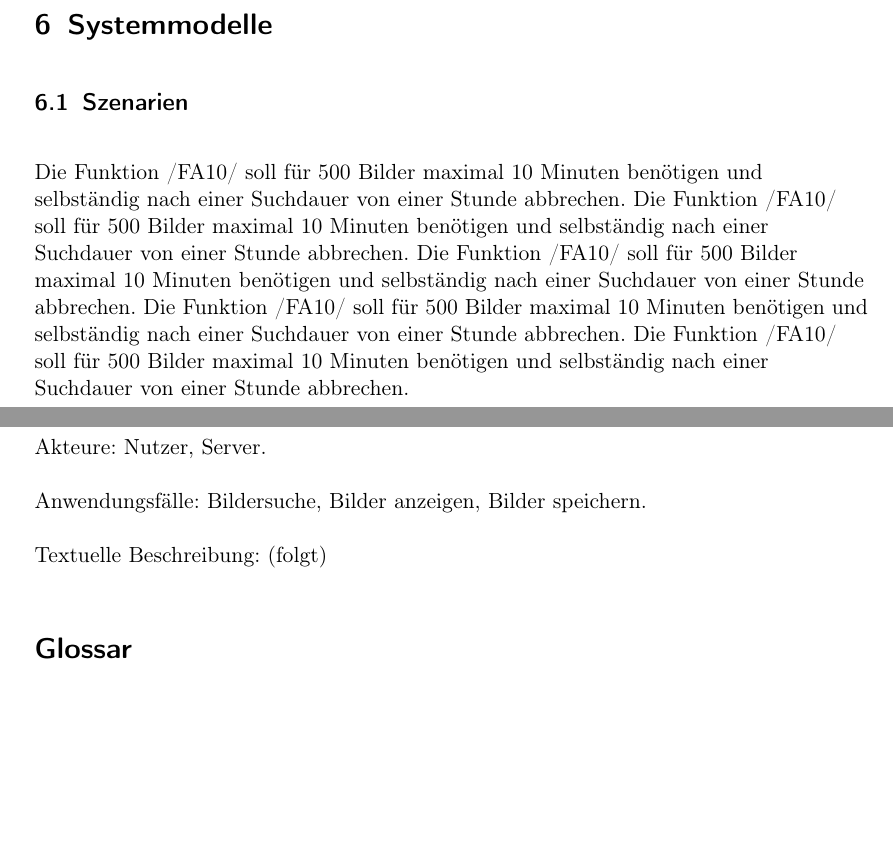
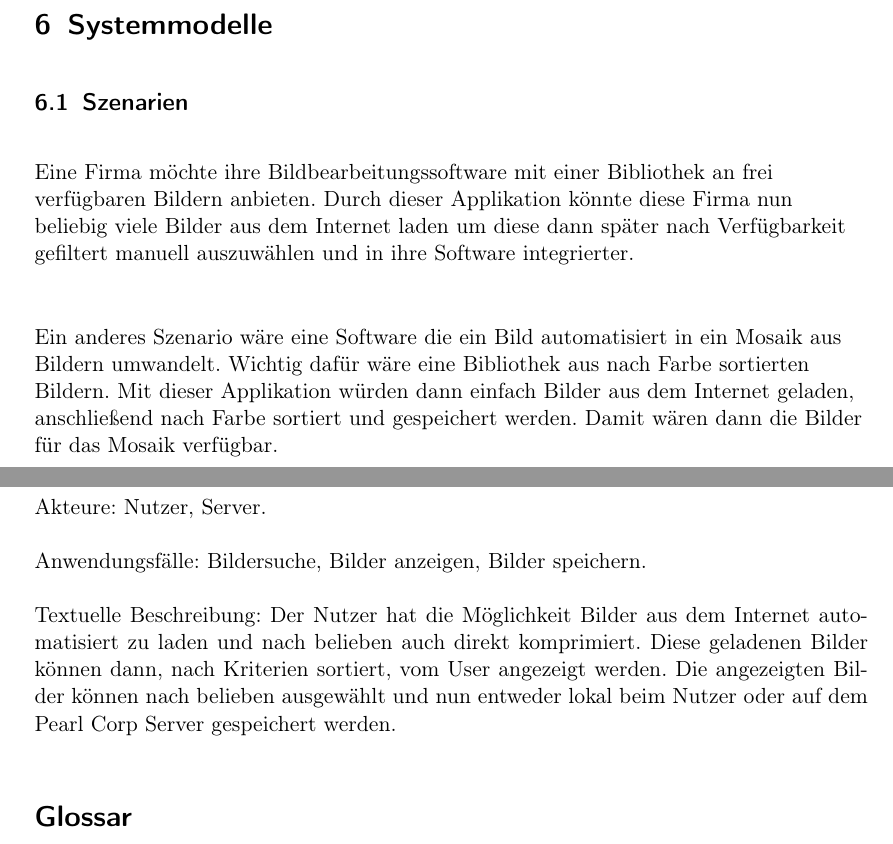
Before and after one commit to narrrl/swt_1_2020, a LaTeX document (image.lastenheft/Lastenheft.tex): two parts of pages 2 and 3 of 4, joined at a grey line, cut so that both start at the same text, the shorter picture padded with empty space. Compiled offline with pdfLaTeX.

Commit message:
finished lastenheft

```diff
--- a/image.lastenheft/Lastenheft.tex
+++ b/image.lastenheft/Lastenheft.tex
@@ -91,11 +91,12 @@ wachsen.
 
 \subsection{Szenarien}
 \begin{flushleft}
-    Die Funktion /FA10/ soll für 500 Bilder maximal 10 Minuten benötigen und selbständig nach einer Suchdauer von einer Stunde abbrechen.
-    Die Funktion /FA10/ soll für 500 Bilder maximal 10 Minuten benötigen und selbständig nach einer Suchdauer von einer Stunde abbrechen.
-    Die Funktion /FA10/ soll für 500 Bilder maximal 10 Minuten benötigen und selbständig nach einer Suchdauer von einer Stunde abbrechen.
-    Die Funktion /FA10/ soll für 500 Bilder maximal 10 Minuten benötigen und selbständig nach einer Suchdauer von einer Stunde abbrechen.
-    Die Funktion /FA10/ soll für 500 Bilder maximal 10 Minuten benötigen und selbständig nach einer Suchdauer von einer Stunde abbrechen.
+    Eine Firma möchte ihre Bildbearbeitungssoftware mit einer Bibliothek an frei verfügbaren Bildern anbieten.
+    Durch dieser Applikation könnte diese Firma nun beliebig viele Bilder aus dem Internet laden um diese dann später
+    nach Verfügbarkeit gefiltert manuell auszuwählen und in ihre Software integrierter. \\
+    \vspace{1cm}
+    Ein anderes Szenario wäre eine Software die ein Bild automatisiert in ein Mosaik aus Bildern umwandelt. Wichtig dafür wäre eine Bibliothek aus nach Farbe sortierten Bildern.
+    Mit dieser Applikation würden dann einfach Bilder aus dem Internet geladen, anschließend nach Farbe sortiert und gespeichert werden. Damit wären dann die Bilder für das Mosaik verfügbar.
 \end{flushleft}
 
 \subsection{Anwendungsfälle}
@@ -127,7 +128,8 @@ Akteure: Nutzer, Server.
 
 Anwendungsfälle: Bildersuche, Bilder anzeigen, Bilder speichern.
 
-Textuelle Beschreibung: (folgt)
+Textuelle Beschreibung: Der Nutzer hat die Möglichkeit Bilder aus dem Internet automatisiert zu laden und nach belieben auch direkt komprimiert. Diese geladenen Bilder können dann, nach Kriterien sortiert, vom User angezeigt werden.
+Die angezeigten Bilder können nach belieben ausgewählt und nun entweder lokal beim Nutzer oder auf dem Pearl Corp Server gespeichert werden.
 
 
 
```
Also changed, not shown: image.lastenheft/Lastenheft.pdf.
